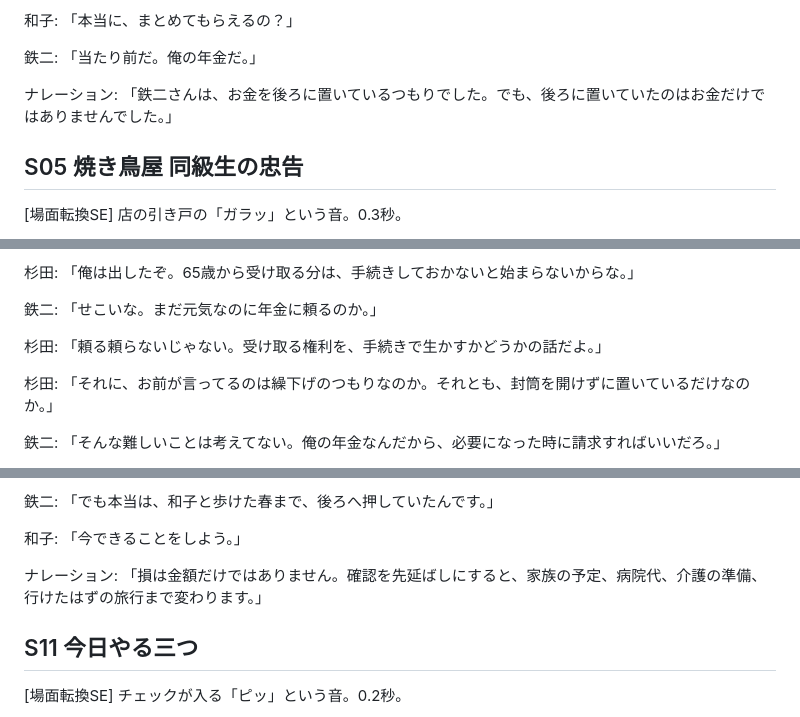
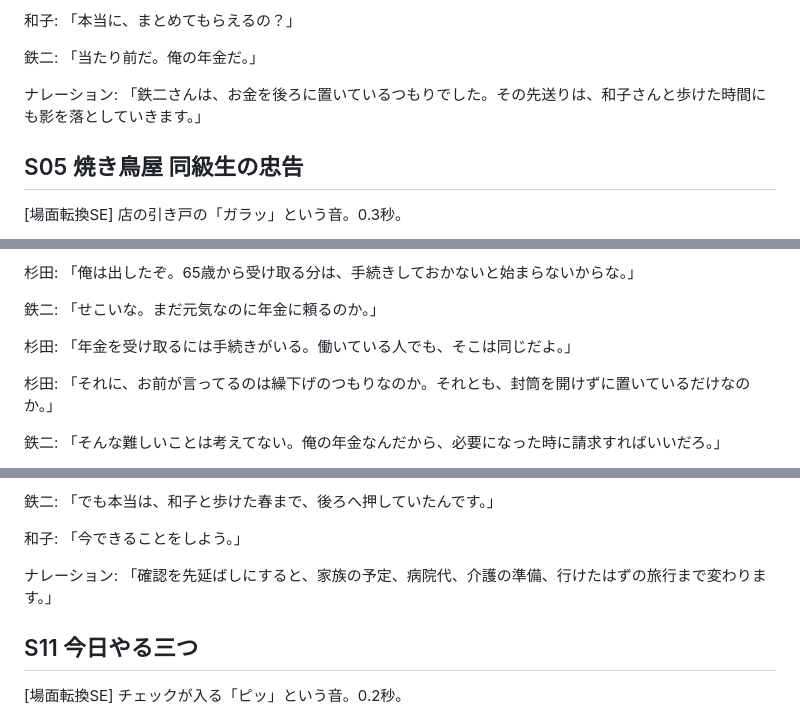
Before and after one commit to AgentHub-Core/yt-preview-41-rourei-seikyu-20260611-154439, a Markdown page: script.md, 3 parts joined by grey strips. Rendered like a GitHub page.

```diff
--- a/script.md
+++ b/script.md
@@ -148,7 +148,7 @@
 
 鉄二: 「当たり前だ。俺の年金だ。」
 
-ナレーション: 「鉄二さんは、お金を後ろに置いているつもりでした。でも、後ろに置いていたのはお金だけではありませんでした。」
+ナレーション: 「鉄二さんは、お金を後ろに置いているつもりでした。その先送りは、和子さんと歩けた時間にも影を落としていきます。」
 
 ## S05 焼き鳥屋 同級生の忠告
 
@@ -172,7 +172,7 @@
 
 鉄二: 「せこいな。まだ元気なのに年金に頼るのか。」
 
-杉田: 「頼る頼らないじゃない。受け取る権利を、手続きで生かすかどうかの話だよ。」
+杉田: 「年金を受け取るには手続きがいる。働いている人でも、そこは同じだよ。」
 
 杉田: 「それに、お前が言ってるのは繰下げのつもりなのか。それとも、封筒を開けずに置いているだけなのか。」
 
@@ -330,7 +330,7 @@
 
 和子: 「今できることをしよう。」
 
-ナレーション: 「損は金額だけではありません。確認を先延ばしにすると、家族の予定、病院代、介護の準備、行けたはずの旅行まで変わります。」
+ナレーション: 「確認を先延ばしにすると、家族の予定、病院代、介護の準備、行けたはずの旅行まで変わります。」
 
 ## S11 今日やる三つ
 
```
Also changed, not shown: other parts of script.md (+20 -20 lines).
